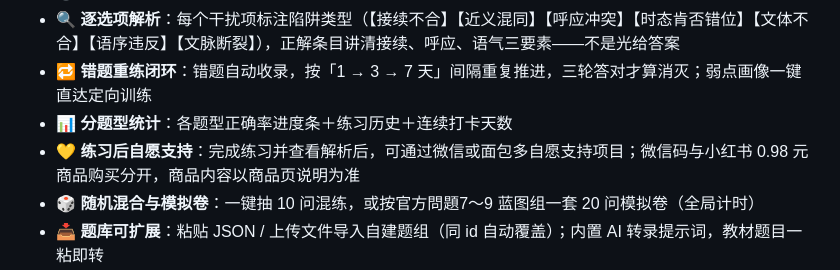
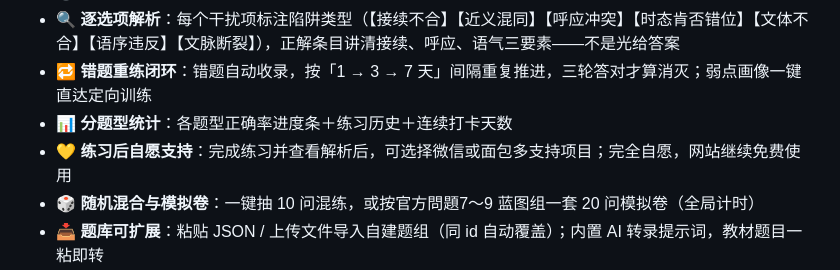
Before and after one commit to Mocas-12/jlpt-n1-Kumitaku, a Markdown page: README.zh-CN.md, the part around the change. GitHub-like rendering.

Commit message:
Restore free-use wording in README

```diff
--- a/README.zh-CN.md
+++ b/README.zh-CN.md
@@ -45,7 +45,7 @@
 - 🔍 **逐选项解析**：每个干扰项标注陷阱类型（【接续不合】【近义混同】【呼应冲突】【时态肯否错位】【文体不合】【语序违反】【文脉断裂】），正解条目讲清接续、呼应、语气三要素——不是光给答案
 - 🔁 **错题重练闭环**：错题自动收录，按「1 → 3 → 7 天」间隔重复推进，三轮答对才算消灭；弱点画像一键直达定向训练
 - 📊 **分题型统计**：各题型正确率进度条＋练习历史＋连续打卡天数
-- 💛 **练习后自愿支持**：完成练习并查看解析后，可通过微信或面包多自愿支持项目；微信码与小红书 0.98 元商品购买分开，商品内容以商品页说明为准
+- 💛 **练习后自愿支持**：完成练习并查看解析后，可选择微信或面包多支持项目；完全自愿，网站继续免费使用
 - 🎲 **随机混合与模拟卷**：一键抽 10 问混练，或按官方問題7〜9 蓝图组一套 20 问模拟卷（全局计时）
 - 📥 **题库可扩展**：粘贴 JSON / 上传文件导入自建题组（同 id 自动覆盖）；内置 AI 转录提示词，教材题目一粘即转
 - 📴 **可安装可离线（PWA）**：manifest + 极简 Service Worker，添加到主屏幕断网也能刷
```
